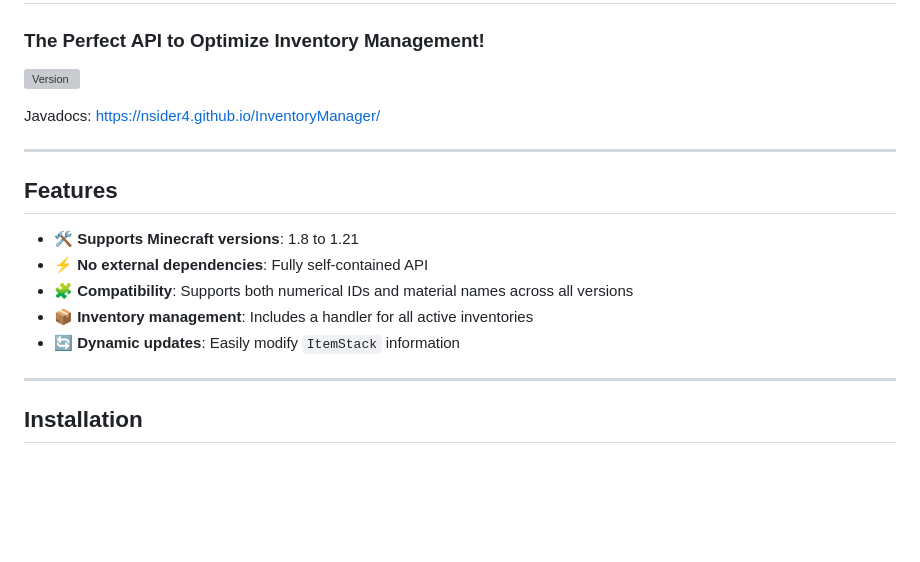
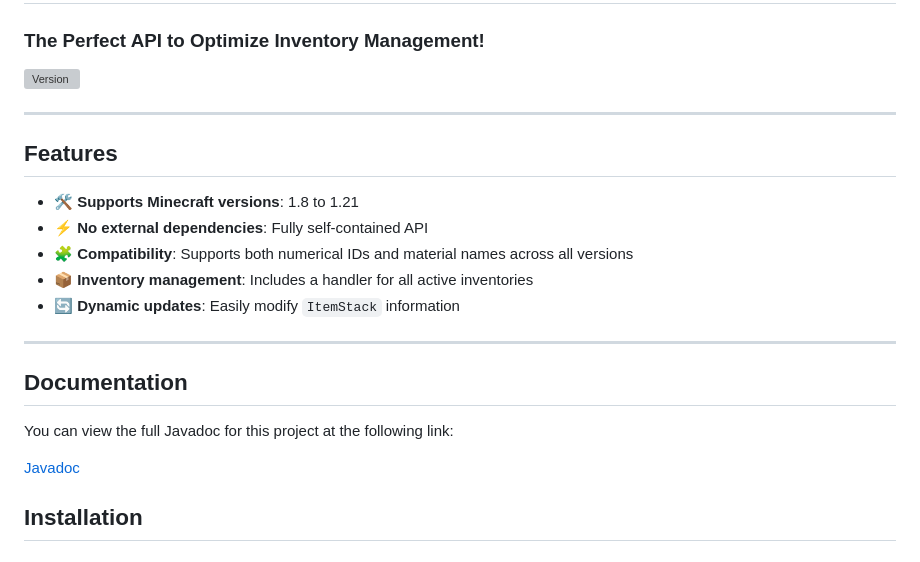
Before and after one commit to nsider4/InventoryManager, a Markdown page: README.md, the part around the change. GitHub-like rendering; blank space fills up the shorter version; grey boxes are pictures that could not be loaded.

```diff
--- a/README.md
+++ b/README.md
@@ -2,8 +2,6 @@
 ### The Perfect API to Optimize Inventory Management!
 
 [![Version](https://jitpack.io/v/nsider4/InventoryManager.svg)](https://jitpack.io/#nsider4/InventoryManager)
-
-Javadocs: https://nsider4.github.io/InventoryManager/
 
 ---
 
@@ -15,6 +13,12 @@ Javadocs: https://nsider4.github.io/InventoryManager/
 - 🔄 **Dynamic updates**: Easily modify `ItemStack` information
 
 ---
+
+## Documentation
+
+You can view the full Javadoc for this project at the following link:
+
+[Javadoc](https://username.github.io/repository-name/)
 
 ## Installation
 
```
